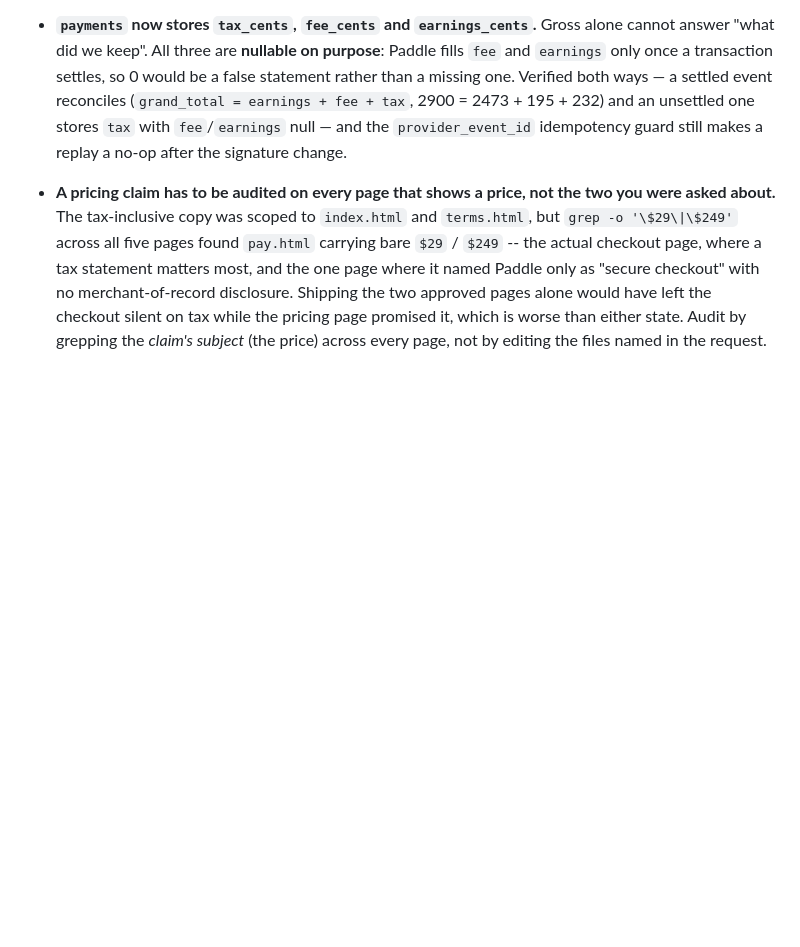
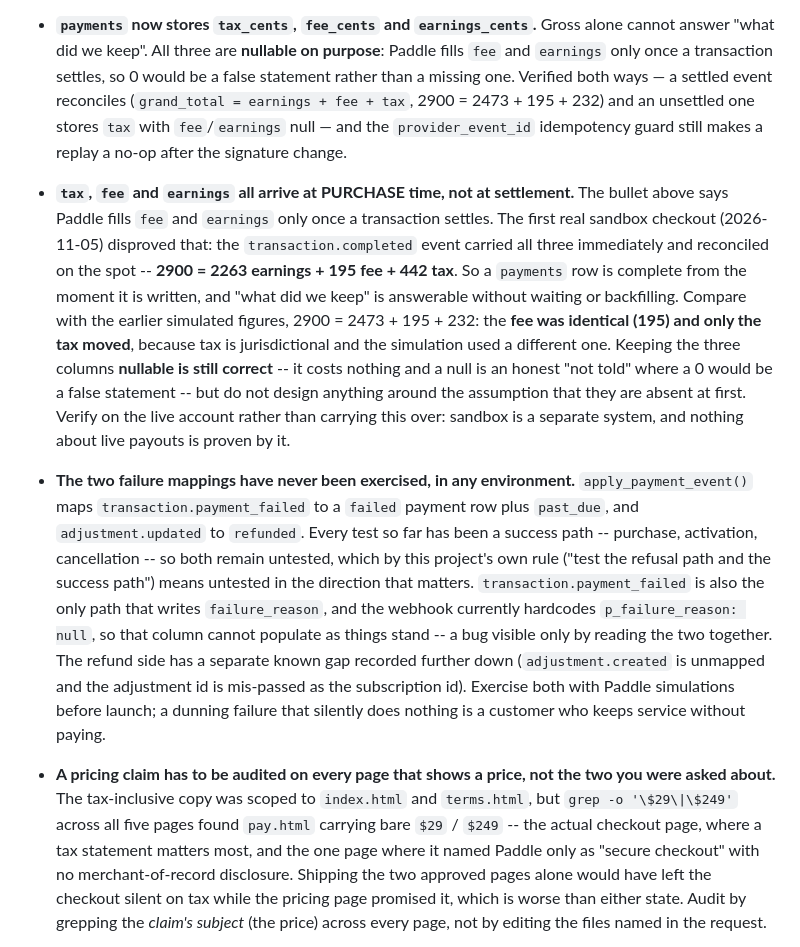
Before and after one commit to hustle-grover/ozzily-landing, a Markdown page: CLAUDE.md, the part around the change. Rendered like a GitHub page; blank space fills up the shorter version.

Commit message:
docs(paddle): record that tax, fee and earnings arrive at purchase time
The first real sandbox checkout contradicted the note added three days
earlier. transaction.completed carried all three totals immediately and
reconciled on the spot -- 2900 = 2263 earnings + 195 fee + 442 tax -- so a
payments row is complete when written and "what did we keep" needs no
backfill. Against the earlier simulated figures (2900 = 2473 + 195 + 232)
the fee was identical and only the tax moved, because tax is
jurisdictional. The columns stay nullable: a null is an honest "not told"
where a 0 would be a false statement.

Also records that both failure mappings are still unexercised in every
environment. transaction.payment_failed is the only path that writes
failure_reason, and paddle-webhook hardcodes p_failure_reason: null, so
that column cannot populate as things stand -- a bug visible only by
reading the two together, and the reason the pair is worth writing down
rather than carrying as a vague "untested" note.

Co-Authored-By: Claude Opus 5 <noreply@anthropic.com>

```diff
--- a/CLAUDE.md
+++ b/CLAUDE.md
@@ -671,6 +671,31 @@ Supabase `service_role` key, Twilio SID/auth token, and Paddle keys live in a lo
   (`grand_total = earnings + fee + tax`, 2900 = 2473 + 195 + 232) and an unsettled one
   stores `tax` with `fee`/`earnings` null — and the `provider_event_id` idempotency guard
   still makes a replay a no-op after the signature change.
+- **`tax`, `fee` and `earnings` all arrive at PURCHASE time, not at settlement.** The
+  bullet above says Paddle fills `fee` and `earnings` only once a transaction settles.
+  The first real sandbox checkout (2026-11-05) disproved that: the
+  `transaction.completed` event carried all three immediately and reconciled on the spot
+  -- **2900 = 2263 earnings + 195 fee + 442 tax**. So a `payments` row is complete from
+  the moment it is written, and "what did we keep" is answerable without waiting or
+  backfilling. Compare with the earlier simulated figures, 2900 = 2473 + 195 + 232: the
+  **fee was identical (195) and only the tax moved**, because tax is jurisdictional and
+  the simulation used a different one. Keeping the three columns **nullable is still
+  correct** -- it costs nothing and a null is an honest "not told" where a 0 would be a
+  false statement -- but do not design anything around the assumption that they are
+  absent at first. Verify on the live account rather than carrying this over: sandbox is
+  a separate system, and nothing about live payouts is proven by it.
+- **The two failure mappings have never been exercised, in any environment.**
+  `apply_payment_event()` maps `transaction.payment_failed` to a `failed` payment row
+  plus `past_due`, and `adjustment.updated` to `refunded`. Every test so far has been a
+  success path -- purchase, activation, cancellation -- so both remain untested, which by
+  this project's own rule ("test the refusal path and the success path") means untested
+  in the direction that matters. `transaction.payment_failed` is also the only path that
+  writes `failure_reason`, and the webhook currently hardcodes `p_failure_reason: null`,
+  so that column cannot populate as things stand -- a bug visible only by reading the
+  two together. The refund side has a separate known gap recorded further down
+  (`adjustment.created` is unmapped and the adjustment id is mis-passed as the
+  subscription id). Exercise both with Paddle simulations before launch; a dunning
+  failure that silently does nothing is a customer who keeps service without paying.
 
 - **A pricing claim has to be audited on every page that shows a price, not the two you were
   asked about.** The tax-inclusive copy was scoped to `index.html` and `terms.html`, but
```
